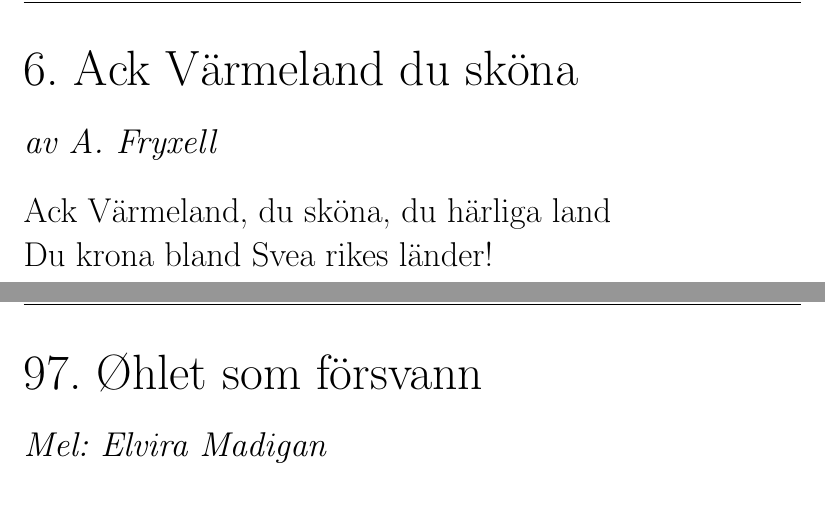
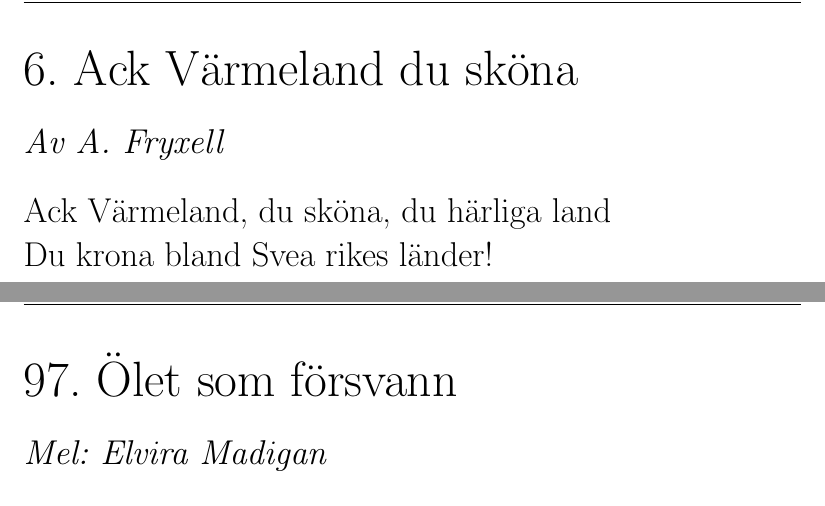
Before and after one commit to fysikteknologsektionen/sjungbok, a LaTeX document (sjungboken.tex, which reads formatmall.sty, texter/ohletsomforsvann.tex): two parts of pages 8 and 74 of 139, joined at a grey line, cut so that both start at the same text. Compiled offline with pdfLaTeX.

```diff
--- a/formatmall.sty
+++ b/formatmall.sty
@@ -30,14 +30,14 @@
 % Environment for songs
 \newcounter{song}
 \newenvironment{song}[2]{\begin{flushleft}\stepcounter{song}\huge
-\arabic{song}. #1\index{#1 @#1, \arabic{song}}\end{flushleft}\label{#2}\vspace{-0.5cm}}{\vspace{0.5cm}}
+\arabic{song}. #1\index{#1 @#1, \arabic{song}, #2}\phantomsection\label{#2}\end{flushleft}\vspace{-0.5cm}}{\vspace{0.5cm}}
 
 % Environment for verses
 \newenvironment{vers}[0]{\Large\begin{flushleft}}{\end{flushleft}}
 
 % Commands for comments
 \newcommand{\mel}[1]{\begin{flushleft}\Large\emph{Mel: #1}\end{flushleft}}
-\newcommand{\av}[1]{\begin{flushleft}\Large\emph{av #1}\end{flushleft}}%
+\newcommand{\av}[1]{\begin{flushleft}\Large\emph{Av #1}\end{flushleft}}%
 \newcommand{\kom}[1]{\begin{flushleft}\Large\emph{#1}\end{flushleft}}
 
 
--- a/sjungboken.tex
+++ b/sjungboken.tex
@@ -14,6 +14,7 @@
 \usepackage{graphicx}
 \usepackage{longtable}
 \usepackage{makeidx}
+\usepackage{hyperref}
 
 % Newpages - enable for book, disable for sanghafte
 \newcommand{\newp}{\newpage}
--- a/texter/ohletsomforsvann.tex
+++ b/texter/ohletsomforsvann.tex
@@ -1,4 +1,4 @@
-\begin{song}{Øhlet som försvann}{ohletsomforsvann}
+\begin{song}{Ölet som försvann}{ohletsomforsvann}
 \mel{Elvira Madigan}
 \begin{vers}
 Sorgeliga saker hända\\
```
Also changed, not shown: 2 other files.
